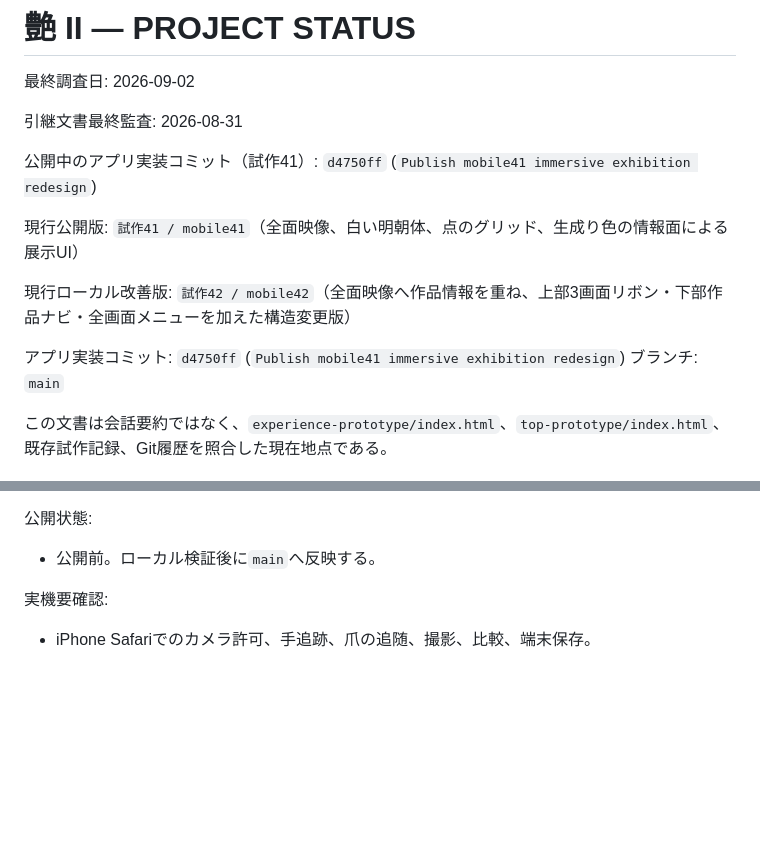
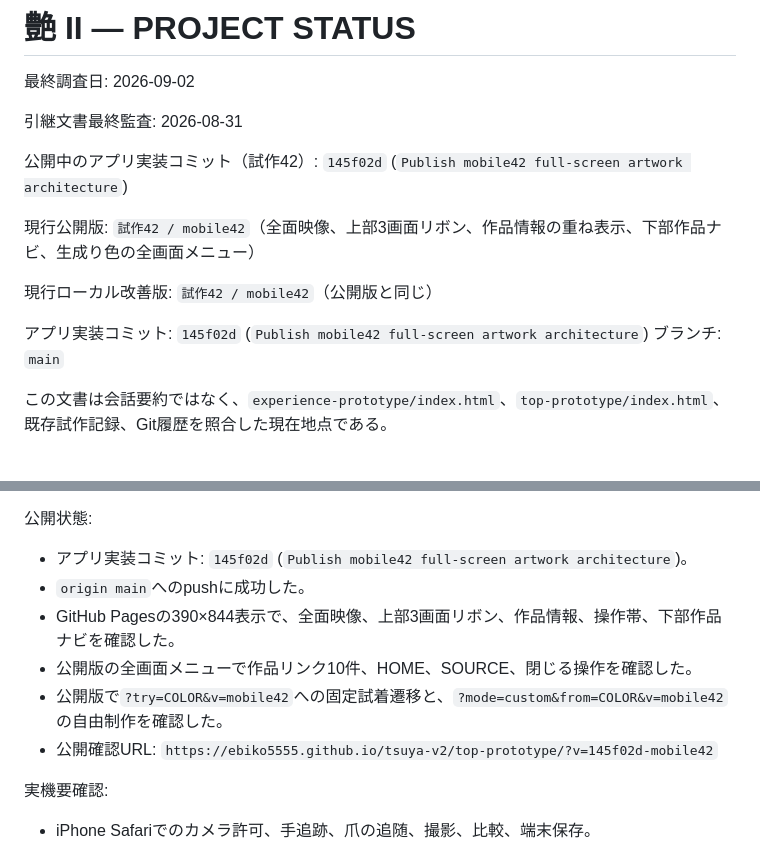
Before and after one commit to ebiko5555/tsuya-v2, a Markdown page: PROJECT_STATUS.md, 2 parts joined by grey strips. Drawn GitHub-style; blank space fills up the shorter version.

Commit message:
Record mobile42 publication status

```diff
--- a/PROJECT_STATUS.md
+++ b/PROJECT_STATUS.md
@@ -4,13 +4,13 @@
 
 引継文書最終監査: 2026-08-31
 
-公開中のアプリ実装コミット（試作41）: `d4750ff` (`Publish mobile41 immersive exhibition redesign`)
+公開中のアプリ実装コミット（試作42）: `145f02d` (`Publish mobile42 full-screen artwork architecture`)
 
-現行公開版: `試作41 / mobile41`（全面映像、白い明朝体、点のグリッド、生成り色の情報面による展示UI）
+現行公開版: `試作42 / mobile42`（全面映像、上部3画面リボン、作品情報の重ね表示、下部作品ナビ、生成り色の全画面メニュー）
 
-現行ローカル改善版: `試作42 / mobile42`（全面映像へ作品情報を重ね、上部3画面リボン・下部作品ナビ・全画面メニューを加えた構造変更版）
+現行ローカル改善版: `試作42 / mobile42`（公開版と同じ）
 
-アプリ実装コミット: `d4750ff` (`Publish mobile41 immersive exhibition redesign`)
+アプリ実装コミット: `145f02d` (`Publish mobile42 full-screen artwork architecture`)
 ブランチ: `main`
 
 この文書は会話要約ではなく、`experience-prototype/index.html`、`top-prototype/index.html`、既存試作記録、Git履歴を照合した現在地点である。
@@ -704,7 +704,12 @@
 
 公開状態:
 
-- 公開前。ローカル検証後に`main`へ反映する。
+- アプリ実装コミット: `145f02d` (`Publish mobile42 full-screen artwork architecture`)。
+- `origin main`へのpushに成功した。
+- GitHub Pagesの390×844表示で、全面映像、上部3画面リボン、作品情報、操作帯、下部作品ナビを確認した。
+- 公開版の全画面メニューで作品リンク10件、HOME、SOURCE、閉じる操作を確認した。
+- 公開版で`?try=COLOR&v=mobile42`への固定試着遷移と、`?mode=custom&from=COLOR&v=mobile42`の自由制作を確認した。
+- 公開確認URL: `https://ebiko5555.github.io/tsuya-v2/top-prototype/?v=145f02d-mobile42`
 
 実機要確認:
 
```
